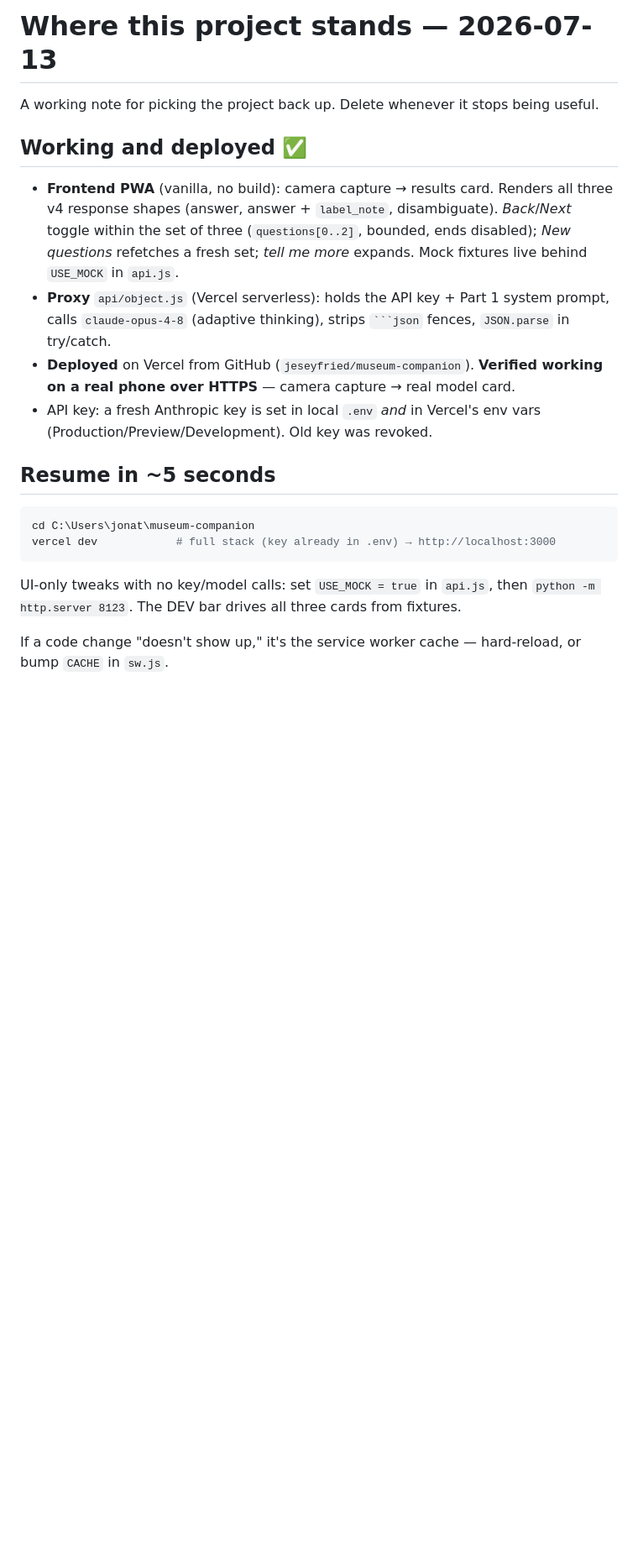
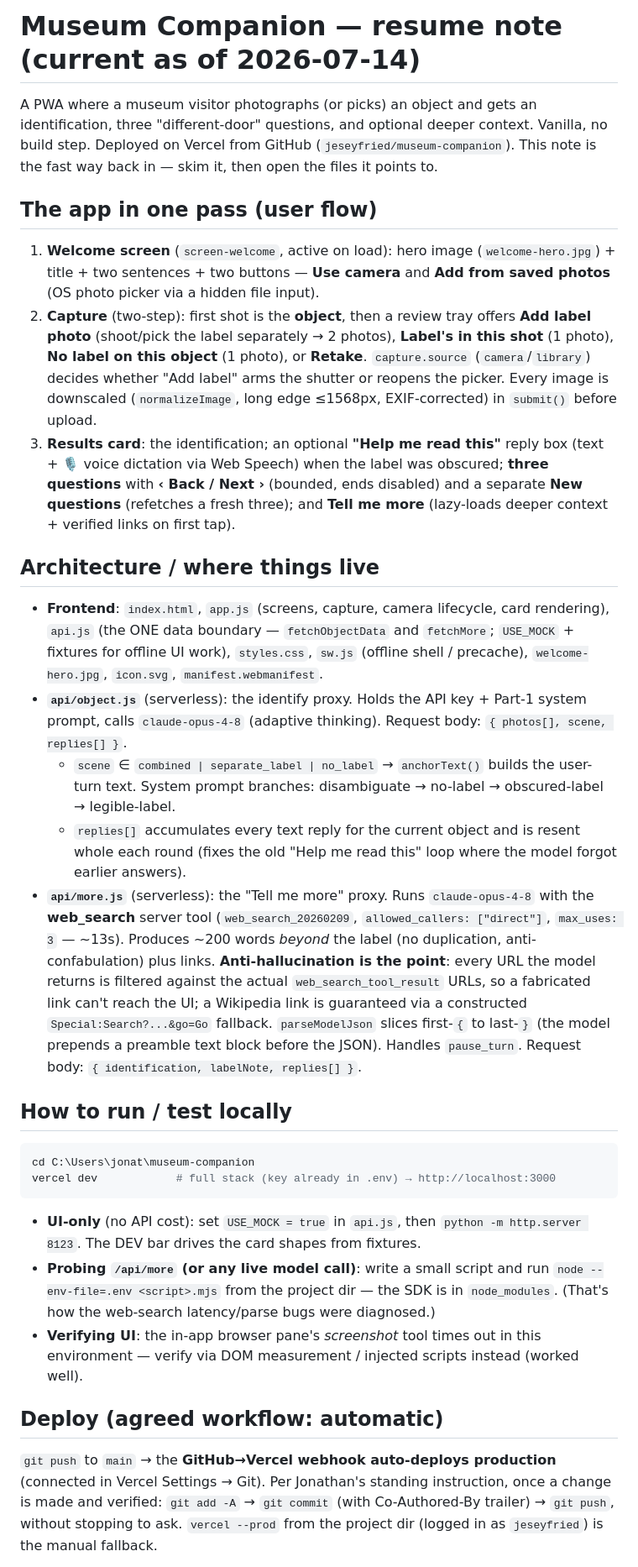
Before and after one commit to jeseyfried/museum-companion, a Markdown page: STATUS.md, the part around one of its changes. Shown at 84% size. Drawn GitHub-style; blank space fills up the shorter version.

Commit message:
Rewrite STATUS.md as a clean current-state resume note
Co-Authored-By: Claude Opus 4.8 <noreply@anthropic.com>

`````diff
--- a/STATUS.md
+++ b/STATUS.md
@@ -1,32 +1,71 @@
-# Where this project stands — 2026-07-13
+# Museum Companion — resume note (current as of 2026-07-14)
 
-A working note for picking the project back up. Delete whenever it stops being useful.
+A PWA where a museum visitor photographs (or picks) an object and gets an
+identification, three "different-door" questions, and optional deeper context.
+Vanilla, no build step. Deployed on Vercel from GitHub (`jeseyfried/museum-companion`).
+This note is the fast way back in — skim it, then open the files it points to.
 
-## Working and deployed ✅
+## The app in one pass (user flow)
 
-- **Frontend PWA** (vanilla, no build): camera capture → results card. Renders all
-  three v4 response shapes (answer, answer + `label_note`, disambiguate).
-  *Back*/*Next* toggle within the set of three (`questions[0..2]`, bounded, ends
-  disabled); *New questions* refetches a fresh set; *tell me more* expands. Mock
-  fixtures live behind `USE_MOCK` in `api.js`.
-- **Proxy** `api/object.js` (Vercel serverless): holds the API key + Part 1 system
-  prompt, calls `claude-opus-4-8` (adaptive thinking), strips ```` ```json ````
-  fences, `JSON.parse` in try/catch.
-- **Deployed** on Vercel from GitHub (`jeseyfried/museum-companion`). **Verified
-  working on a real phone over HTTPS** — camera capture → real model card.
-- API key: a fresh Anthropic key is set in local `.env` *and* in Vercel's env vars
-  (Production/Preview/Development). Old key was revoked.
+1. **Welcome screen** (`screen-welcome`, active on load): hero image
+   (`welcome-hero.jpg`) + title + two sentences + two buttons — **Use camera** and
+   **Add from saved photos** (OS photo picker via a hidden file input).
+2. **Capture** (two-step): first shot is the **object**, then a review tray offers
+   **Add label photo** (shoot/pick the label separately → 2 photos), **Label's in
+   this shot** (1 photo), **No label on this object** (1 photo), or **Retake**.
+   `capture.source` (`camera`/`library`) decides whether "Add label" arms the shutter
+   or reopens the picker. Every image is downscaled (`normalizeImage`, long edge
+   ≤1568px, EXIF-corrected) in `submit()` before upload.
+3. **Results card**: the identification; an optional **"Help me read this"** reply
+   box (text + 🎙️ voice dictation via Web Speech) when the label was obscured;
+   **three questions** with **‹ Back / Next ›** (bounded, ends disabled) and a
+   separate **New questions** (refetches a fresh three); and **Tell me more**
+   (lazy-loads deeper context + verified links on first tap).
 
-## Resume in ~5 seconds
+## Architecture / where things live
+
+- **Frontend**: `index.html`, `app.js` (screens, capture, camera lifecycle,
+  card rendering), `api.js` (the ONE data boundary — `fetchObjectData` and
+  `fetchMore`; `USE_MOCK` + fixtures for offline UI work), `styles.css`, `sw.js`
+  (offline shell / precache), `welcome-hero.jpg`, `icon.svg`, `manifest.webmanifest`.
+- **`api/object.js`** (serverless): the identify proxy. Holds the API key + Part-1
+  system prompt, calls `claude-opus-4-8` (adaptive thinking). Request body:
+  `{ photos[], scene, replies[] }`.
+  - `scene` ∈ `combined | separate_label | no_label` → `anchorText()` builds the
+    user-turn text. System prompt branches: disambiguate → no-label → obscured-label
+    → legible-label.
+  - `replies[]` accumulates every text reply for the current object and is resent
+    whole each round (fixes the old "Help me read this" loop where the model forgot
+    earlier answers).
+- **`api/more.js`** (serverless): the "Tell me more" proxy. Runs `claude-opus-4-8`
+  with the **web_search** server tool (`web_search_20260209`, `allowed_callers:
+  ["direct"]`, `max_uses: 3` — ~13s). Produces ~200 words *beyond* the label
+  (no duplication, anti-confabulation) plus links. **Anti-hallucination is the point**:
+  every URL the model returns is filtered against the actual `web_search_tool_result`
+  URLs, so a fabricated link can't reach the UI; a Wikipedia link is guaranteed via a
+  constructed `Special:Search?...&go=Go` fallback. `parseModelJson` slices first-`{`
+  to last-`}` (the model prepends a preamble text block before the JSON). Handles
+  `pause_turn`. Request body: `{ identification, labelNote, replies[] }`.
+
+## How to run / test locally
 
 ```powershell
 cd C:\Users\jonat\museum-companion
 vercel dev            # full stack (key already in .env) → http://localhost:3000
 ```
+- **UI-only** (no API cost): set `USE_MOCK = true` in `api.js`, then
+  `python -m http.server 8123`. The DEV bar drives the card shapes from fixtures.
+- **Probing `/api/more` (or any live model call)**: write a small script and run
+  `node --env-file=.env <script>.mjs` from the project dir — the SDK is in
+  `node_modules`. (That's how the web-search latency/parse bugs were diagnosed.)
+- **Verifying UI**: the in-app browser pane's *screenshot* tool times out in this
+  environment — verify via DOM measurement / injected scripts instead (worked well).
 
-UI-only tweaks with no key/model calls: set `USE_MOCK = true` in `api.js`, then
-`python -m http.server 8123`. The DEV bar drives all three cards from fixtures.
+## Deploy (agreed workflow: automatic)
 
-If a code change "doesn't show up," it's the service worker cache — hard-reload,
-or bump `CACHE` in `sw.js`.
+`git push` to `main` → the **GitHub→Vercel webhook auto-deploys production**
+(connected in Vercel Settings → Git). Per Jonathan's standing instruction, once a
+change is made and verified: `git add -A` → `git commit` (with Co-Authored-By
+trailer) → `git push`, without stopping to ask. `vercel --prod` from the project dir
+(logged in as `jeseyfried`) is the manual fallback.
 
`````
Also changed, not shown: other parts of STATUS.md (+29 -113 lines).
